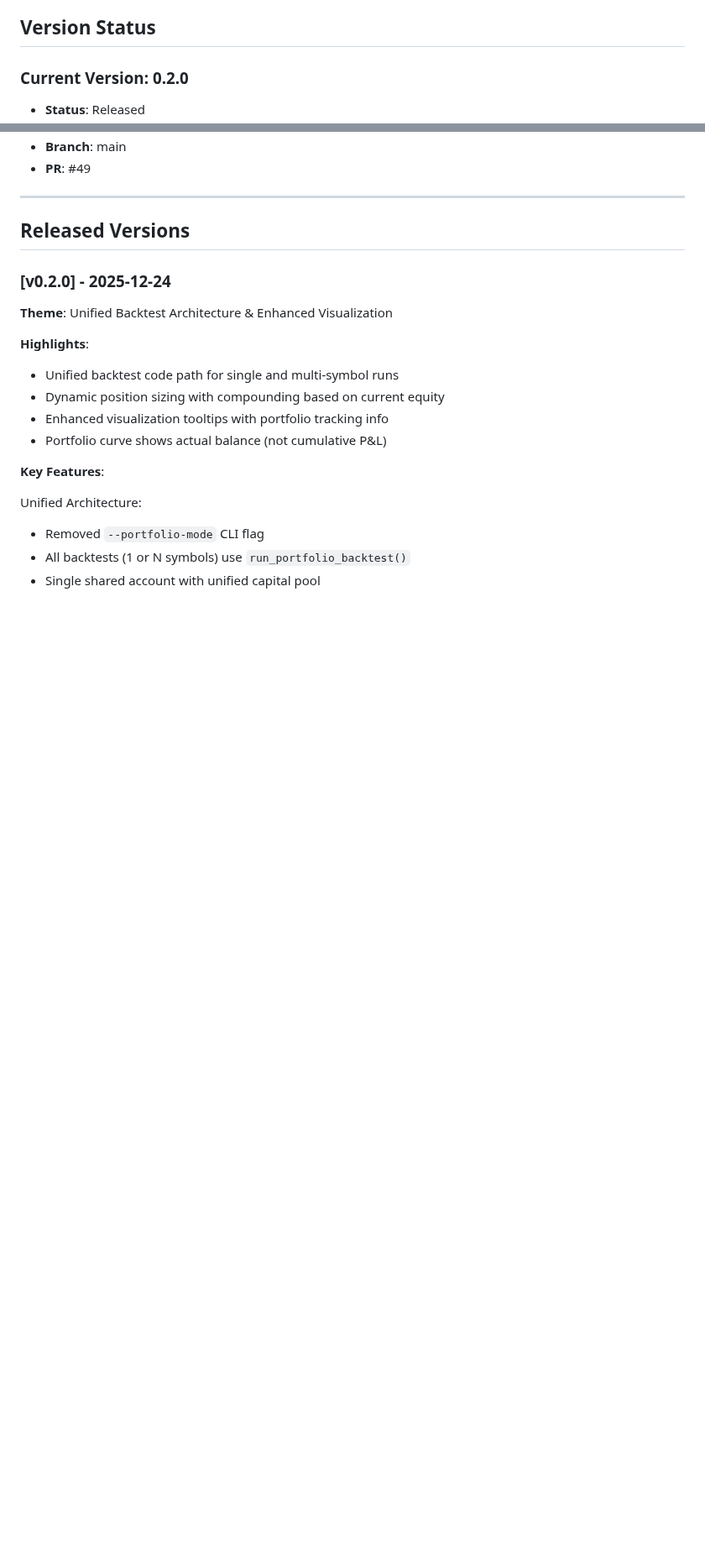
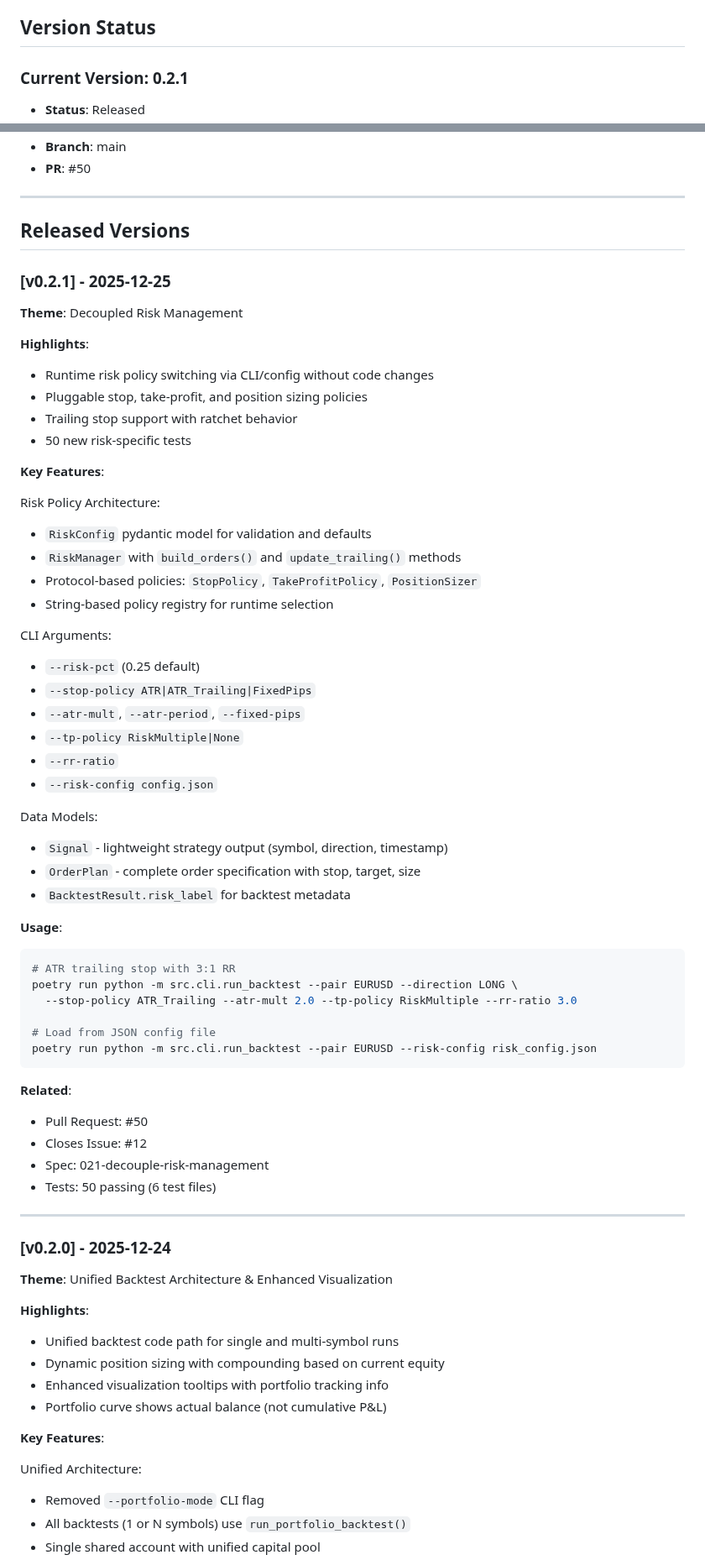
Before and after one commit to Gitchegumi/quantpipe, a Markdown page: RELEASES.md, 2 parts joined by grey strips. Shown at 84% size. Drawn GitHub-style; blank space fills up the shorter version.

Commit message:
docs: Update RELEASES.md for v0.2.1
- Added v0.2.1 release notes (Decoupled Risk Management)
- Updated roadmap with 8 scheduled issues (#8, #24, #26, #13, #39, #40, #23, #16)
- Added backlog section (#41, #2)

````diff
--- a/RELEASES.md
+++ b/RELEASES.md
@@ -12,6 +12,6 @@ This document tracks all official releases of the trading-strategies project.
 
 ## Version Status
 
-### Current Version: 0.2.0
+### Current Version: 0.2.1
 
 - **Status**: Released
@@ -19,9 +19,64 @@ This document tracks all official releases of the trading-strategies project.
 - **Branch**: main
-- **PR**: #49
+- **PR**: #50
 
 ---
 
 ## Released Versions
+
+### [v0.2.1] - 2025-12-25
+
+**Theme**: Decoupled Risk Management
+
+**Highlights**:
+
+- Runtime risk policy switching via CLI/config without code changes
+- Pluggable stop, take-profit, and position sizing policies
+- Trailing stop support with ratchet behavior
+- 50 new risk-specific tests
+
+**Key Features**:
+
+Risk Policy Architecture:
+
+- `RiskConfig` pydantic model for validation and defaults
+- `RiskManager` with `build_orders()` and `update_trailing()` methods
+- Protocol-based policies: `StopPolicy`, `TakeProfitPolicy`, `PositionSizer`
+- String-based policy registry for runtime selection
+
+CLI Arguments:
+
+- `--risk-pct` (0.25 default)
+- `--stop-policy ATR|ATR_Trailing|FixedPips`
+- `--atr-mult`, `--atr-period`, `--fixed-pips`
+- `--tp-policy RiskMultiple|None`
+- `--rr-ratio`
+- `--risk-config config.json`
+
+Data Models:
+
+- `Signal` - lightweight strategy output (symbol, direction, timestamp)
+- `OrderPlan` - complete order specification with stop, target, size
+- `BacktestResult.risk_label` for backtest metadata
+
+**Usage**:
+
+```bash
+# ATR trailing stop with 3:1 RR
+poetry run python -m src.cli.run_backtest --pair EURUSD --direction LONG \
+  --stop-policy ATR_Trailing --atr-mult 2.0 --tp-policy RiskMultiple --rr-ratio 3.0
+
+# Load from JSON config file
+poetry run python -m src.cli.run_backtest --pair EURUSD --risk-config risk_config.json
+```
+
+**Related**:
+
+- Pull Request: #50
+- Closes Issue: #12
+- Spec: 021-decouple-risk-management
+- Tests: 50 passing (6 test files)
+
+---
 
 ### [v0.2.0] - 2025-12-24
 
````
Also changed, not shown: other parts of RELEASES.md (+20 -6 lines).
